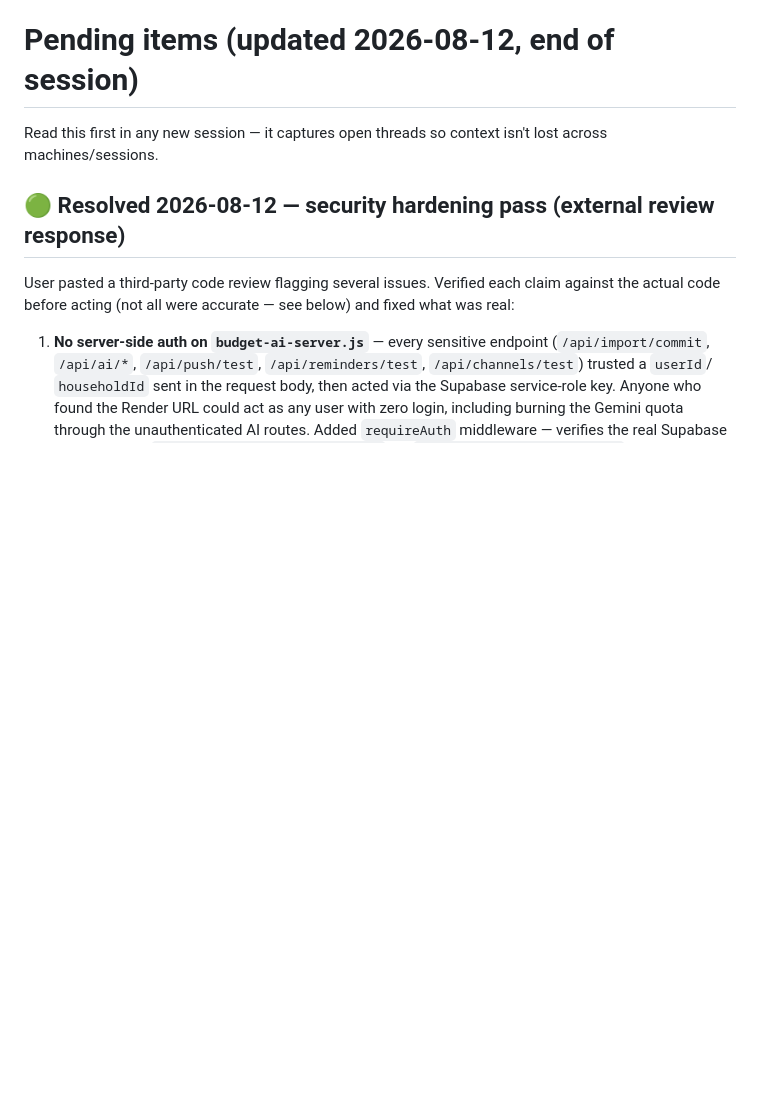
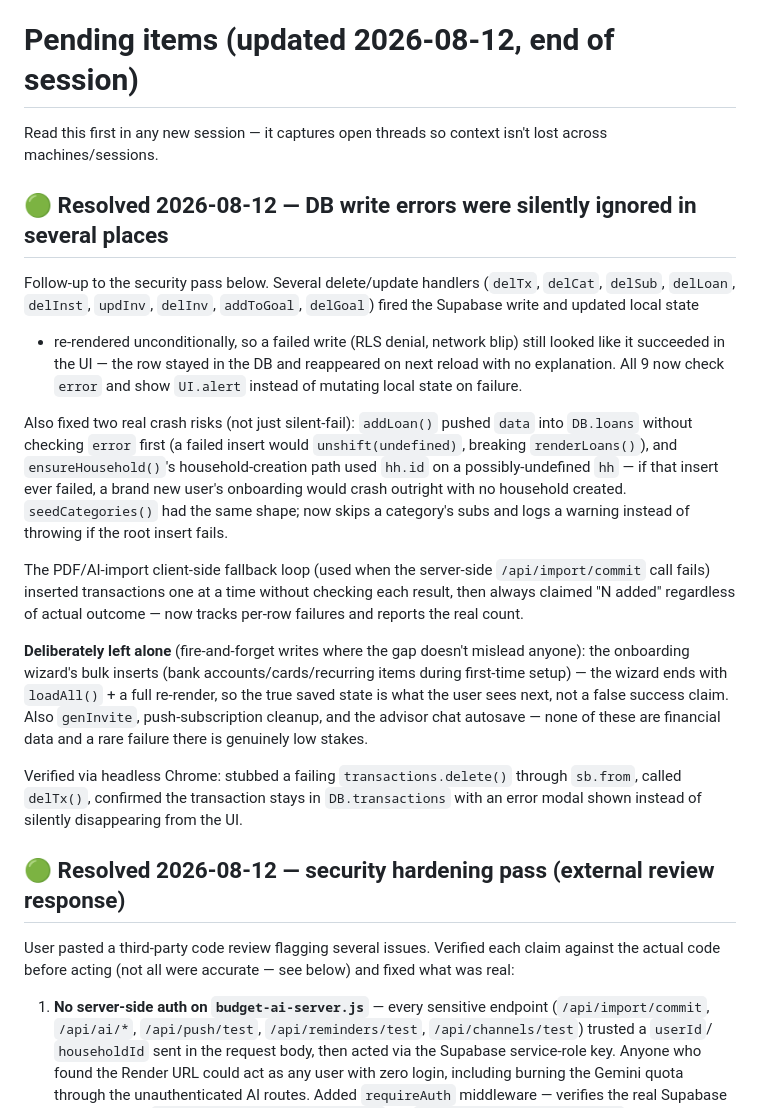
Before and after one commit to yc196819-oss/budget-app-365, a Markdown page: PENDING.md, the part around the change. Rendered like a GitHub page; blank space fills up the shorter version.

Commit message:
Document the DB write-error-handling pass in PENDING.md
Co-Authored-By: Claude Sonnet 5 <noreply@anthropic.com>

```diff
--- a/PENDING.md
+++ b/PENDING.md
@@ -1,6 +1,44 @@
 # Pending items (updated 2026-08-12, end of session)
 
 Read this first in any new session — it captures open threads so context isn't lost across machines/sessions.
+
+## 🟢 Resolved 2026-08-12 — DB write errors were silently ignored in several places
+Follow-up to the security pass below. Several delete/update handlers
+(`delTx`, `delCat`, `delSub`, `delLoan`, `delInst`, `updInv`, `delInv`,
+`addToGoal`, `delGoal`) fired the Supabase write and updated local state
++ re-rendered unconditionally, so a failed write (RLS denial, network
+blip) still looked like it succeeded in the UI — the row stayed in the
+DB and reappeared on next reload with no explanation. All 9 now check
+`error` and show `UI.alert` instead of mutating local state on failure.
+
+Also fixed two real crash risks (not just silent-fail): `addLoan()`
+pushed `data` into `DB.loans` without checking `error` first (a failed
+insert would `unshift(undefined)`, breaking `renderLoans()`), and
+`ensureHousehold()`'s household-creation path used `hh.id` on a
+possibly-undefined `hh` — if that insert ever failed, a brand new user's
+onboarding would crash outright with no household created. `seedCategories()`
+had the same shape; now skips a category's subs and logs a warning
+instead of throwing if the root insert fails.
+
+The PDF/AI-import client-side fallback loop (used when the server-side
+`/api/import/commit` call fails) inserted transactions one at a time
+without checking each result, then always claimed "N added" regardless
+of actual outcome — now tracks per-row failures and reports the real
+count.
+
+**Deliberately left alone** (fire-and-forget writes where the gap
+doesn't mislead anyone): the onboarding wizard's bulk inserts (bank
+accounts/cards/recurring items during first-time setup) — the wizard
+ends with `loadAll()` + a full re-render, so the true saved state is
+what the user sees next, not a false success claim. Also `genInvite`,
+push-subscription cleanup, and the advisor chat autosave — none of
+these are financial data and a rare failure there is genuinely low
+stakes.
+
+Verified via headless Chrome: stubbed a failing `transactions.delete()`
+through `sb.from`, called `delTx()`, confirmed the transaction stays in
+`DB.transactions` with an error modal shown instead of silently
+disappearing from the UI.
 
 ## 🟢 Resolved 2026-08-12 — security hardening pass (external review response)
 User pasted a third-party code review flagging several issues. Verified each
```
